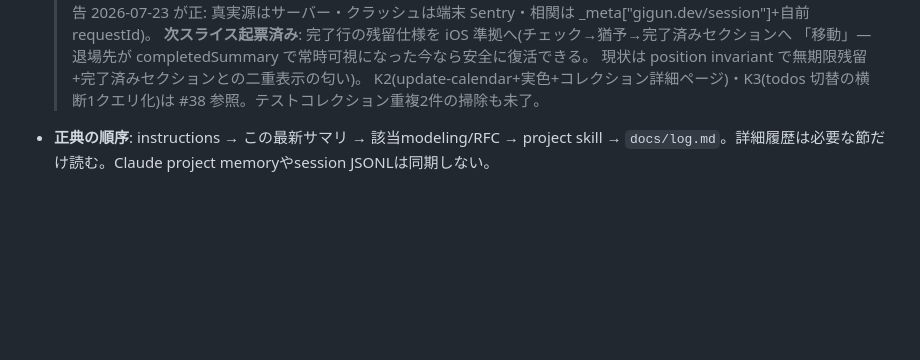
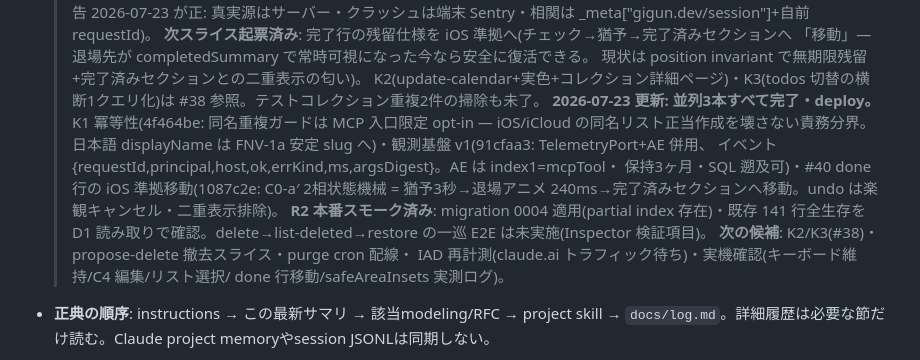
Before and after one commit to gigun-dev/caldav, a Markdown page: docs/next-directions.md, the part around the change. Drawn GitHub-style; blank space fills up the shorter version.

Commit message:
docs: 並列3本(K1/観測基盤 v1/#40)完了と R2 本番スモークの記録
Co-Authored-By: Claude Fable 5 <noreply@anthropic.com>

```diff
--- a/docs/next-directions.md
+++ b/docs/next-directions.md
@@ -106,6 +106,17 @@
   > 現状は position invariant で無期限残留+完了済みセクションとの二重表示の匂い)。
   > K2(update-calendar+実色+コレクション詳細ページ)・K3(todos 切替の横断1クエリ化)は
   > #38 参照。テストコレクション重複2件の掃除も未了。
+  > **2026-07-23 更新: 並列3本すべて完了・deploy。** K1 冪等性(4f464be: 同名重複ガードは
+  > MCP 入口限定 opt-in — iOS/iCloud の同名リスト正当作成を壊さない責務分界。日本語
+  > displayName は FNV-1a 安定 slug へ)・観測基盤 v1(91cfaa3: TelemetryPort+AE 併用、
+  > イベント {requestId,principal,host,ok,errKind,ms,argsDigest}。AE は index1=mcpTool・
+  > 保持3ヶ月・SQL 遡及可)・#40 done 行の iOS 準拠移動(1087c2e: C0-a′ 2相状態機械 =
+  > 猶予3秒→退場アニメ 240ms→完了済みセクションへ移動。undo は楽観キャンセル・二重表示排除)。
+  > **R2 本番スモーク済み**: migration 0004 適用(partial index 存在)・既存 141 行全生存を
+  > D1 読み取りで確認。delete→list-deleted→restore の一巡 E2E は未実施(Inspector 検証項目)。
+  > **次の候補**: K2/K3(#38)・propose-delete 撤去スライス・purge cron 配線・
+  > IAD 再計測(claude.ai トラフィック待ち)・実機確認(キーボード維持/C4 編集/リスト選択/
+  > done 行移動/safeAreaInsets 実測ログ)。
 - **正典の順序**: instructions → この最新サマリ → 該当modeling/RFC → project skill →
   `docs/log.md`。詳細履歴は必要な節だけ読む。Claude project memoryやsession JSONLは同期しない。
 
```
Also changed, not shown: docs/log.md (+8 -0 lines).
